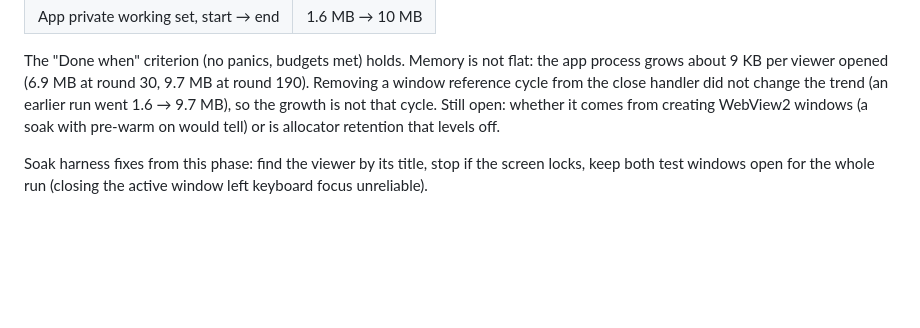
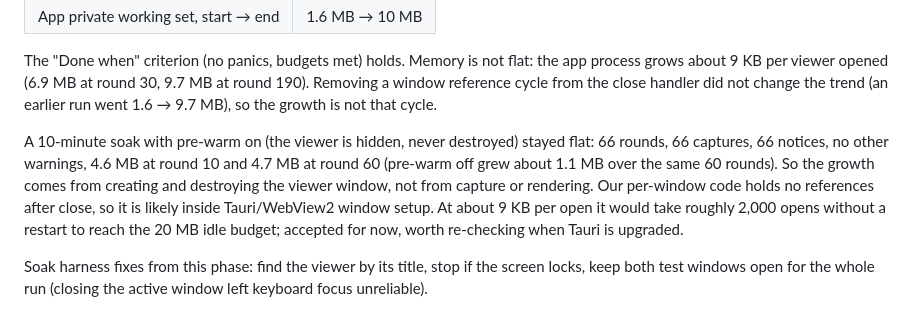
Before and after one commit to AydinKazemiMLAB/RightPeek, a Markdown page: docs/budgets.md, the part around the change. Drawn GitHub-style; blank space fills up the shorter version.

Commit message:
docs(budgets): pre-warm soak shows the growth comes from viewer creation
Co-Authored-By: Claude Opus 5.5 <noreply@anthropic.com>

```diff
--- a/docs/budgets.md
+++ b/docs/budgets.md
@@ -58,8 +58,16 @@ The "Done when" criterion (no panics, budgets met) holds. Memory is not flat:
 the app process grows about 9 KB per viewer opened (6.9 MB at round 30,
 9.7 MB at round 190). Removing a window reference cycle from the close handler
 did not change the trend (an earlier run went 1.6 → 9.7 MB), so the growth
-is not that cycle. Still open: whether it comes from creating WebView2 windows
-(a soak with pre-warm on would tell) or is allocator retention that levels off.
+is not that cycle.
+
+A 10-minute soak with pre-warm on (the viewer is hidden, never destroyed) stayed
+flat: 66 rounds, 66 captures, 66 notices, no other warnings, 4.6 MB at round 10
+and 4.7 MB at round 60 (pre-warm off grew about 1.1 MB over the same 60
+rounds). So the growth comes from creating and destroying the viewer window,
+not from capture or rendering. Our per-window code holds no references after
+close, so it is likely inside Tauri/WebView2 window setup. At about 9 KB per
+open it would take roughly 2,000 opens without a restart to reach the 20 MB
+idle budget; accepted for now, worth re-checking when Tauri is upgraded.
 
 Soak harness fixes from this phase: find the viewer by its title, stop if the
 screen locks, keep both test windows open for the whole run (closing the
```
